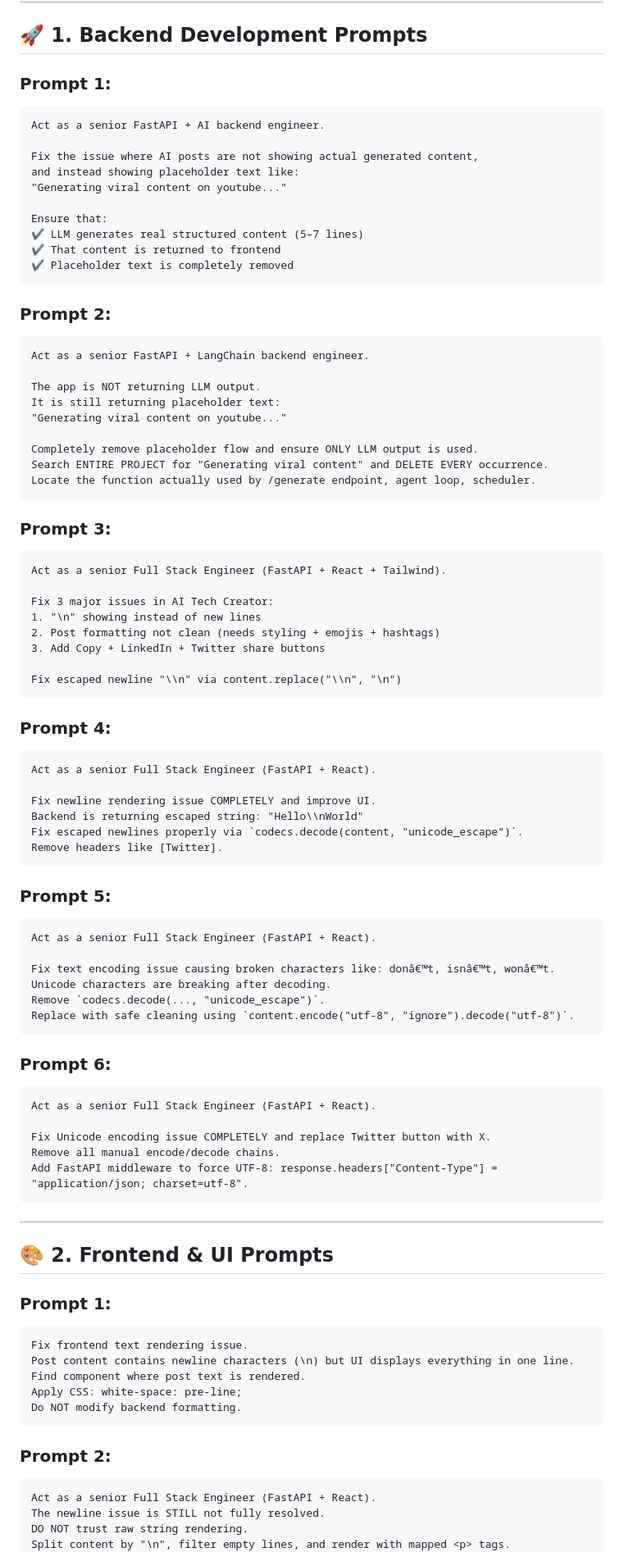
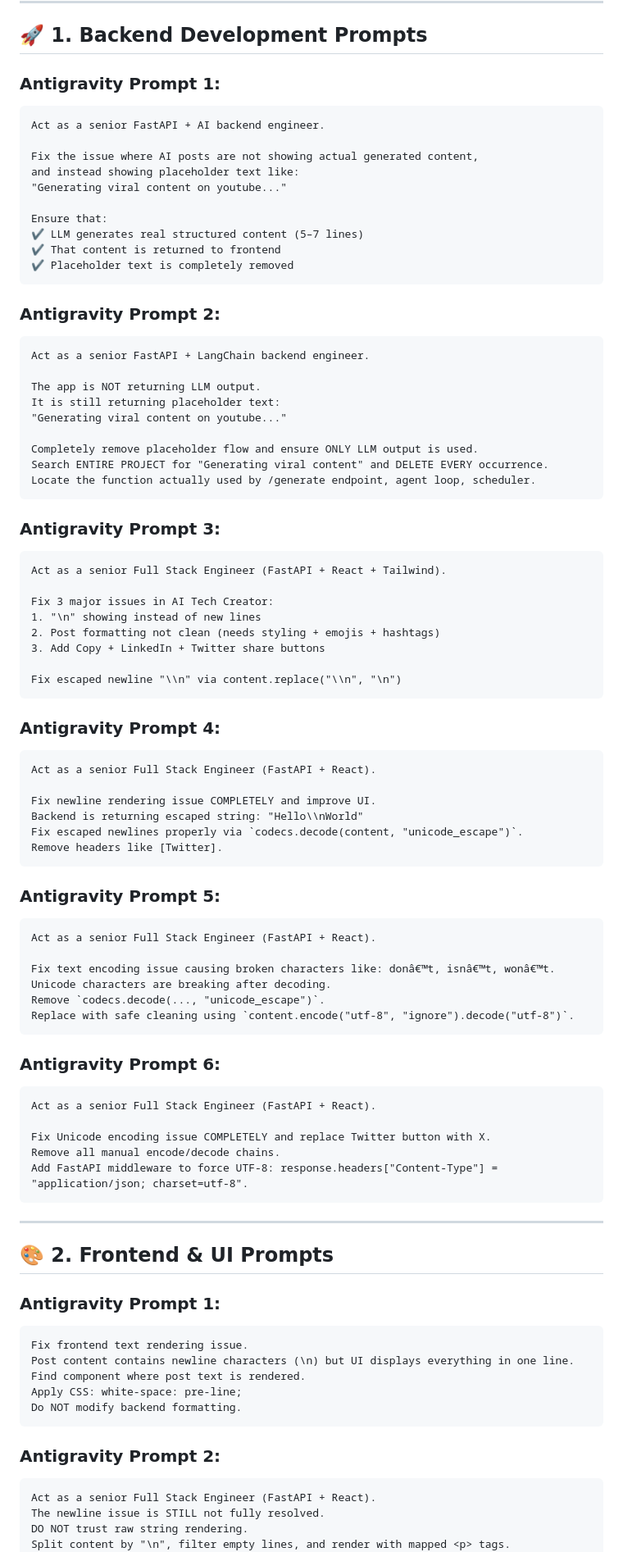
Before and after one commit to maarsgaming457-ux/ai-tech-creator, a Markdown page: PROMPTS.md, the part around one of its changes. Shown at 82% size. Rendered like a GitHub page.

Commit message:
Rename Prompt to Antigravity Prompt in log

````diff
--- a/PROMPTS.md
+++ b/PROMPTS.md
@@ -10,7 +10,7 @@ This project was built using AI-assisted development with multiple prompts for b
 
 ## 🚀 1. Backend Development Prompts
 
-### Prompt 1:
+### Antigravity Prompt 1:
 ```txt
 Act as a senior FastAPI + AI backend engineer.
 
@@ -24,7 +24,7 @@ Ensure that:
 ✔ Placeholder text is completely removed
 ```
 
-### Prompt 2:
+### Antigravity Prompt 2:
 ```txt
 Act as a senior FastAPI + LangChain backend engineer.
 
@@ -37,7 +37,7 @@ Search ENTIRE PROJECT for "Generating viral content" and DELETE EVERY occurrence
 Locate the function actually used by /generate endpoint, agent loop, scheduler.
 ```
 
-### Prompt 3:
+### Antigravity Prompt 3:
 ```txt
 Act as a senior Full Stack Engineer (FastAPI + React + Tailwind).
 
@@ -49,7 +49,7 @@ Fix 3 major issues in AI Tech Creator:
 Fix escaped newline "\\n" via content.replace("\\n", "\n")
 ```
 
-### Prompt 4:
+### Antigravity Prompt 4:
 ```txt
 Act as a senior Full Stack Engineer (FastAPI + React).
 
@@ -59,7 +59,7 @@ Fix escaped newlines properly via `codecs.decode(content, "unicode_escape")`.
 Remove headers like [Twitter].
 ```
 
-### Prompt 5:
+### Antigravity Prompt 5:
 ```txt
 Act as a senior Full Stack Engineer (FastAPI + React).
 
@@ -69,7 +69,7 @@ Remove `codecs.decode(..., "unicode_escape")`.
 Replace with safe cleaning using `content.encode("utf-8", "ignore").decode("utf-8")`.
 ```
 
-### Prompt 6:
+### Antigravity Prompt 6:
 ```txt
 Act as a senior Full Stack Engineer (FastAPI + React).
 
@@ -82,7 +82,7 @@ Add FastAPI middleware to force UTF-8: response.headers["Content-Type"] = "appli
 
 ## 🎨 2. Frontend & UI Prompts
 
-### Prompt 1:
+### Antigravity Prompt 1:
 ```txt
 Fix frontend text rendering issue.
 Post content contains newline characters (\n) but UI displays everything in one line.
@@ -91,7 +91,7 @@ Apply CSS: white-space: pre-line;
 Do NOT modify backend formatting.
 ```
 
-### Prompt 2:
+### Antigravity Prompt 2:
 ```txt
 Act as a senior Full Stack Engineer (FastAPI + React).
 The newline issue is STILL not fully resolved.
````
Also changed, not shown: other parts of PROMPTS.md (+7 -7 lines).
